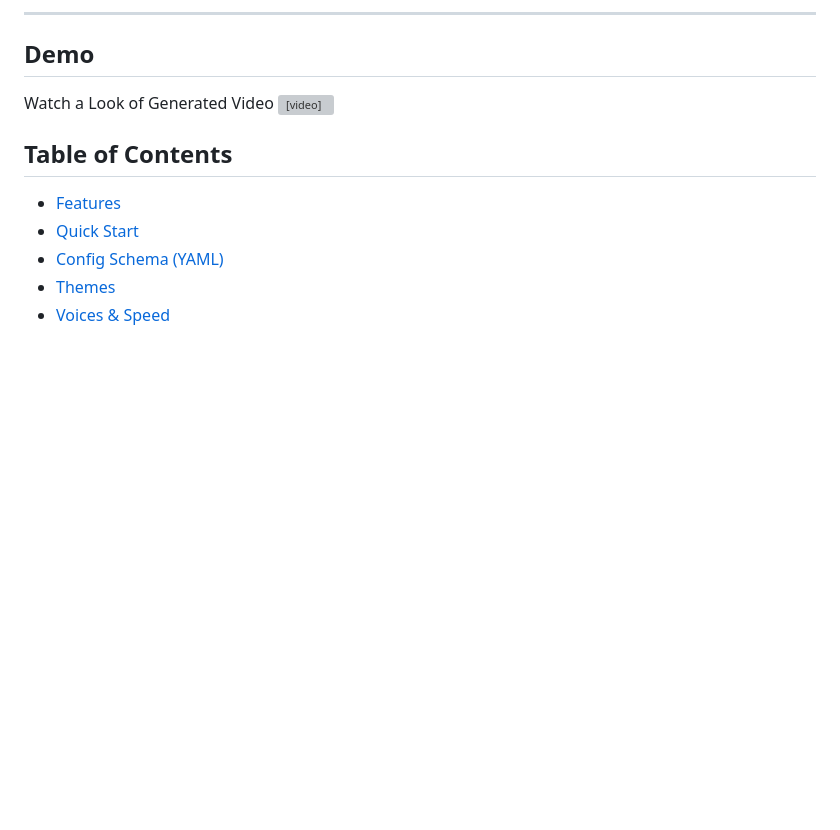
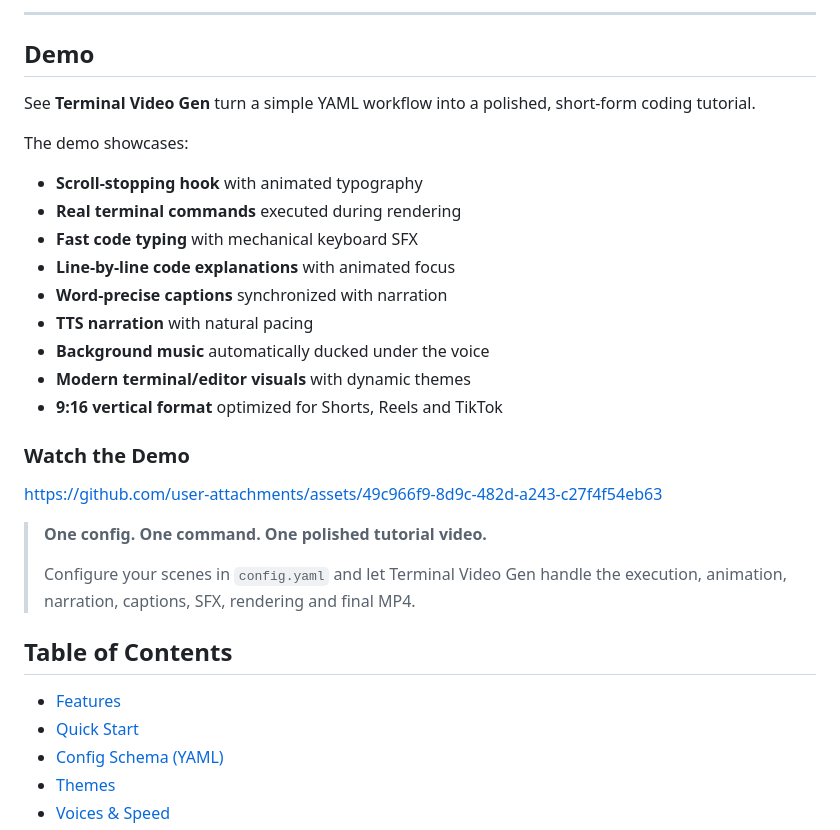
Before and after one commit to ysr-hameed/terminal-video-gen, a Markdown page: README.md, the part around the change. Drawn GitHub-style; blank space fills up the shorter version; grey boxes are pictures that could not be loaded.

Commit message:
Enhance demo section in README.md
Updated demo section with detailed features of Terminal Video Gen.

```diff
--- a/README.md
+++ b/README.md
@@ -8,12 +8,28 @@ Demo configs generate: hook → `python3 --version` → `mkdir vault` → `cd va
 
 ---
 ## Demo
-Watch a Look of Generated Video
-<video
-  src="[https://github.com/ysr-hameed/terminal-video-gen/raw/refs/heads/main/output/video.mp4](https://github.com/user-attachments/assets/49c966f9-8d9c-482d-a243-c27f4f54eb63)"
-  controls
-  width="360">
-</video>
+
+See **Terminal Video Gen** turn a simple YAML workflow into a polished, short-form coding tutorial.
+
+The demo showcases:
+
+- **Scroll-stopping hook** with animated typography
+- **Real terminal commands** executed during rendering
+- **Fast code typing** with mechanical keyboard SFX
+- **Line-by-line code explanations** with animated focus
+- **Word-precise captions** synchronized with narration
+- **TTS narration** with natural pacing
+- **Background music** automatically ducked under the voice
+- **Modern terminal/editor visuals** with dynamic themes
+- **9:16 vertical format** optimized for Shorts, Reels and TikTok
+
+### Watch the Demo
+
+https://github.com/user-attachments/assets/49c966f9-8d9c-482d-a243-c27f4f54eb63
+
+> **One config. One command. One polished tutorial video.**
+>
+> Configure your scenes in `config.yaml` and let Terminal Video Gen handle the execution, animation, narration, captions, SFX, rendering and final MP4.
 ## Table of Contents
 - [Features](#features)
 - [Quick Start](#quick-start)
```
